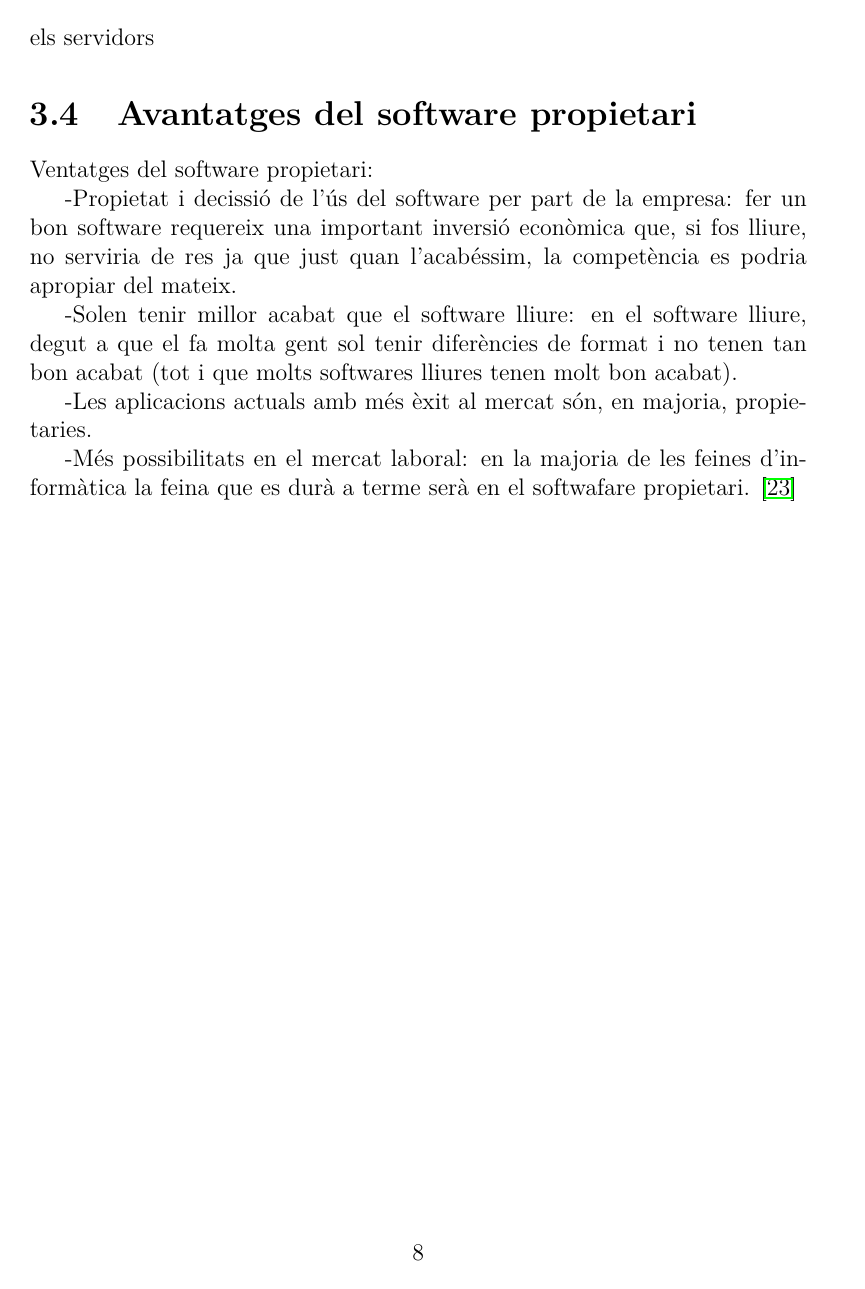
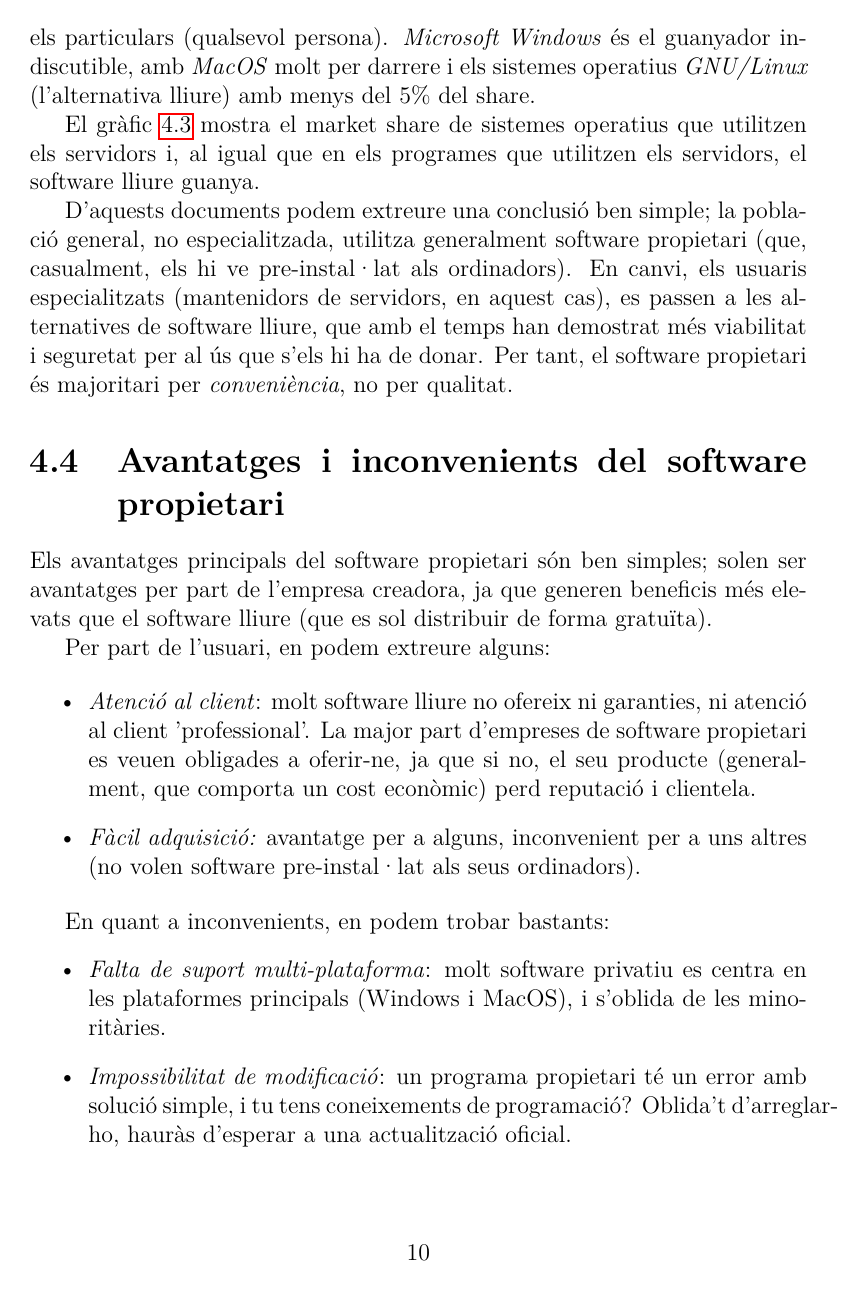
Before and after one commit to aszkid/FSIA, a LaTeX document (documents/main.tex, which reads documents/soft_propietari.tex): page 9 of 28 before the commit and page 11 of 30 after it. Compiled offline with pdfLaTeX.

Commit message:
[CO] Fent software lliure, arreglat software propietari | [PR] Pulint main.cpp

```diff
--- a/documents/main.tex
+++ b/documents/main.tex
@@ -7,6 +7,7 @@
 \usepackage{hyperref}
 \usepackage{graphicx}
 \usepackage{acronym}
+\usepackage{eurosym}
 \usepackage{pgfplots}
 \begin{document}
 
--- a/documents/soft_propietari.tex
+++ b/documents/soft_propietari.tex
@@ -100,21 +102,38 @@
 
 	El gràfic \ref{osshare} mostra el market share de \emph{sistemes operatius} que utilitzen els particulars
 	(qualsevol persona). \emph{Microsoft Windows} és el guanyador indiscutible, amb \emph{MacOS} molt per darrere
-	i els sistemes operatius \emph{GNU/Linux} amb menys del 5\% del share.
+	i els sistemes operatius \emph{GNU/Linux} (l'alternativa lliure) amb menys del 5\% del share.
 
-	El gràfic \ref{ossvshare} mostra el market share de sistemes operatius que utilitzen els servidors
+	El gràfic \ref{ossvshare} mostra el market share de sistemes operatius que utilitzen els servidors i,
+	al igual que en els programes que utilitzen els servidors, el software lliure guanya.
+
+	D'aquests documents podem extreure una conclusió ben simple; la població general, no especialitzada,
+	utilitza generalment software propietari (que, casualment, els hi ve pre-instal·lat als ordinadors).
+	En canvi, els usuaris especialitzats (mantenidors de servidors, en aquest cas), es passen a les alternatives
+	de software lliure, que amb el temps han demostrat més viabilitat i seguretat per al ús que s'els hi ha de donar.
+	Per tant, el software propietari és majoritari per \emph{conveniència}, no per qualitat.
 
 
-\section{Avantatges del software propietari}
+\section{Avantatges i inconvenients del software propietari}
 
-Ventatges del software propietari:
+Els avantatges principals del software propietari  són ben simples; solen ser avantatges per part
+de l'empresa creadora, ja que generen beneficis més elevats que el software lliure (que es sol distribuir
+de forma gratuïta).
 
--Propietat i decissió de l'ús del software per part de la empresa: fer un bon software
-requereix una important inversió econòmica que, si fos lliure, no serviria de res ja
-que just quan l'acabéssim, la competència es podria apropiar del mateix.
+Per part de l'usuari, en podem extreure alguns:
 
--Solen tenir millor acabat que el software lliure: en el software lliure, degut a que
- el fa molta gent sol tenir diferències de format i no tenen tan bon acabat (tot i que
- molts softwares lliures tenen molt bon acabat).
+\begin{itemize}
+\item \emph{Atenció al client}: molt software lliure no ofereix ni garanties, ni atenció al client 'professional'.
+La major part d'empreses de software propietari es veuen obligades a oferir-ne, ja que si no, el seu producte (generalment,
+que comporta un cost econòmic) perd reputació i clientela.
+\item \emph{Fàcil adquisició:} avantatge per a alguns, inconvenient per a uns altres (no volen software pre-instal·lat als seus
+ordinadors).
+\end{itemize}
 
--Les aplicacions actuals amb més èxit al mercat són, en majoria, propietaries.
+En quant a inconvenients, en podem trobar bastants:
+\begin{itemize}
+\item \emph{Falta de suport multi-plataforma}: molt software privatiu es centra en les plataformes principals (Windows i MacOS),
+i s'oblida de les minoritàries.
+\item \emph{Impossibilitat de modificació}: un programa propietari té un error amb solució simple, i tu tens coneixements de
+programació? Oblida't d'arreglar-ho, hauràs d'esperar a una actualització oficial.
+\item \emph{Impossibilitat de còpia}: en molts casos, si vols instal·lar un mateix software a diferents ordinadors de la teva
@@ -121,4 +144,2 @@ que just quan l'acabéssim, la competència es podria apropiar del mateix.
 
--Més possibilitats en el mercat laboral: en la majoria de les feines d'informàtica la
-feina que es durà a terme serà en el softwafare propietari.
-\cite{gentegeek}
+ \cite{gentegeek}
```
Also changed, not shown: documents/biblios/soft_lliure.bib (+12 -0 lines), documents/biblios/soft_propietari.bib (renamed from documents/biblios/soft_privatiu.bib, +1 -1 lines), documents/soft_lliure.tex (+16 -2 lines), documents/output/main.pdf, documents/main.tex (8 more changed lines), documents/soft_propietari.tex (34 more changed lines), 3 other files.
